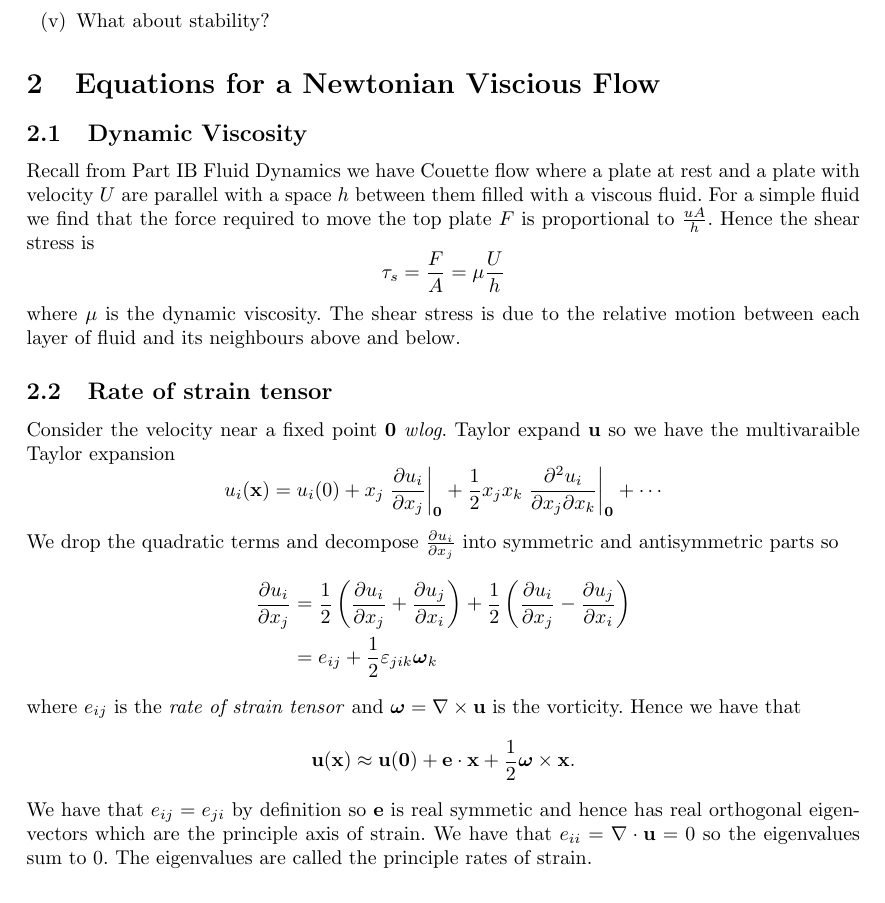
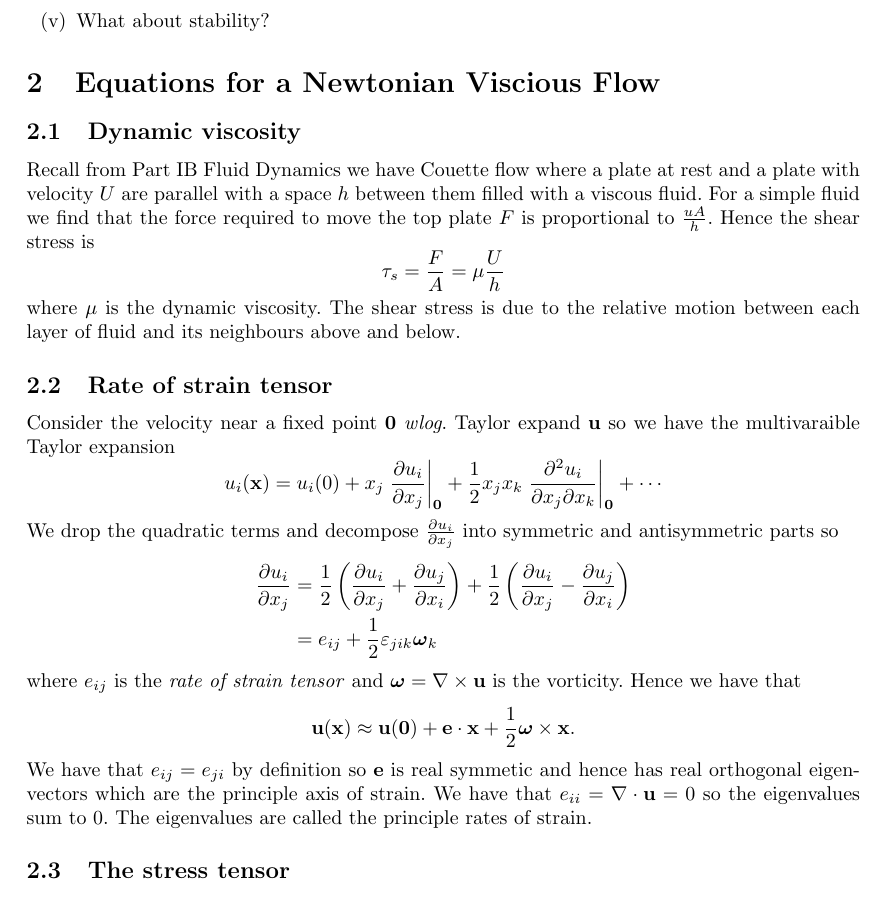
Before and after one commit to FinleyCooper/lectures, a LaTeX document (Fluid Dynamics II/main.tex): part of page 3 of 3, cut so that both start at the same text. Compiled offline with pdfLaTeX.

Commit message:
Lecture 12.10.26

```diff
--- a/Fluid Dynamics II/main.tex
+++ b/Fluid Dynamics II/main.tex
@@ -20,7 +20,7 @@ This course is about the effects of viscosity and answers the following very imp
 	\item What about stability?
 \end{enumerate}
 \section{Equations for a Newtonian Viscious Flow}
-\subsection{Dynamic Viscosity}
+\subsection{Dynamic viscosity}
 Recall from Part IB Fluid Dynamics we have Couette flow where a plate at rest and a plate with velocity $ U $ are parallel with a space $ h $ between them filled with a viscous fluid. For a simple fluid we find that the force required to move the top plate $ F $ is proportional to $ \frac {uA}h $. Hence the shear stress is
 \[
   \tau_s = \frac FA = \mu\frac Uh
@@ -41,4 +41,9 @@ where $ e_{ij} $ is the \textit{rate of strain tensor} and $ \boldsymbol\omega =
   \mathbf u (\mathbf x) \approx \mathbf u (\mathbf 0) + \mathbf e \cdot \mathbf x + \frac 12 \boldsymbol \omega \times \mathbf x.
 \]
 We have that $ e_{ij}= e_{ji} $ by definition so $ \mathbf e $ is real symmetic and hence has real orthogonal eigenvectors which are the principle axis of strain. We have that $ e_{ii} = \nabla\cdot\mathbf u = 0 $ so the eigenvalues sum to $ 0 $. The eigenvalues are called the principle rates of strain.
+% claude: on review add a diagram here with tikx, import it.
+\subsection{The stress tensor}
+
+
+
 \end{document}
```
Also changed, not shown: Fluid Dynamics II/main.pdf.
